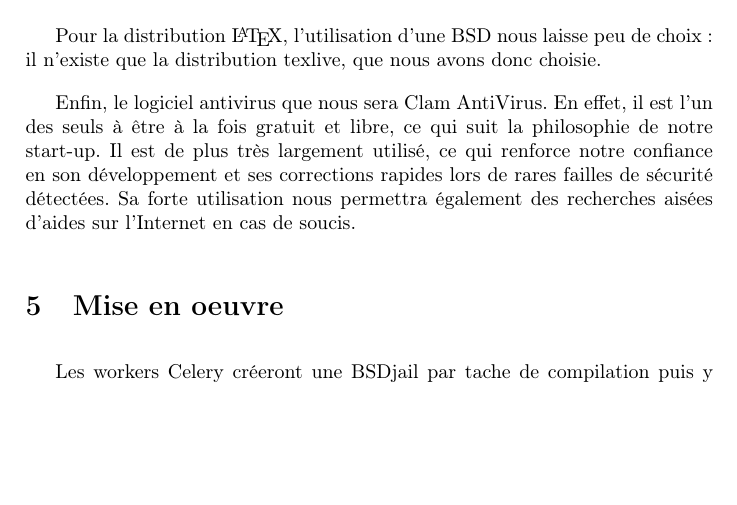
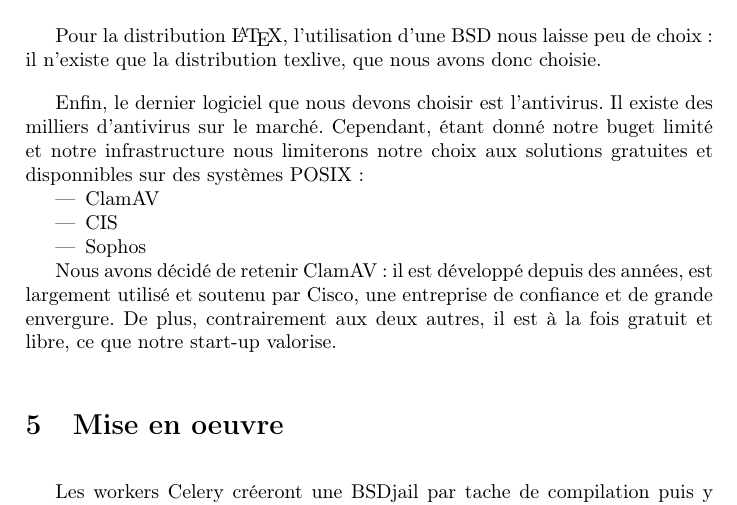
Before and after one commit to C4ptainCrunch/info-f-309, a LaTeX document (analyse/rapport.tex): part of page 4 of 4, cut so that both start at the same text, the shorter picture padded with empty space. Compiled offline with pdfLaTeX.

Commit message:
antivirus

```diff
--- a/analyse/rapport.tex
+++ b/analyse/rapport.tex
@@ -106,10 +106,15 @@ L'utilisation de ces Jails BSD force notre choix de distribution vers FreeBSD ou
 
 Pour la distribution \LaTeX, l'utilisation d'une BSD nous laisse peu de choix: il n'existe que la distribution texlive, que nous avons donc choisie.
 
-Enfin, le logiciel antivirus que nous  sera Clam AntiVirus.
-En effet, il est l'un des seuls à être à la fois gratuit et libre, ce qui suit la philosophie de notre start-up.
-Il est de plus très largement utilisé, ce qui renforce notre confiance en son développement et ses corrections rapides lors de rares failles de sécurité détectées.
-Sa forte utilisation nous permettra également des recherches aisées d'aides sur l'Internet en cas de soucis.
+Enfin, le dernier logiciel que nous devons choisir est l'antivirus. Il existe des milliers d'antivirus sur le marché. Cependant, étant donné notre buget limité et notre infrastructure nous limiterons notre choix aux solutions gratuites et disponnibles sur des systèmes POSIX :
+\begin{itemize}
+    \item{ClamAV}
+    \item{CIS}
+    \item{Sophos}
+\end{itemize}
+
+
+Nous avons décidé de retenir ClamAV : il est développé depuis des années, est largement utilisé et soutenu par Cisco, une entreprise de confiance et de grande envergure. De plus, contrairement aux deux autres, il est à la fois gratuit et libre, ce que notre start-up valorise.
 
 \section{Mise en oeuvre}
 
```
